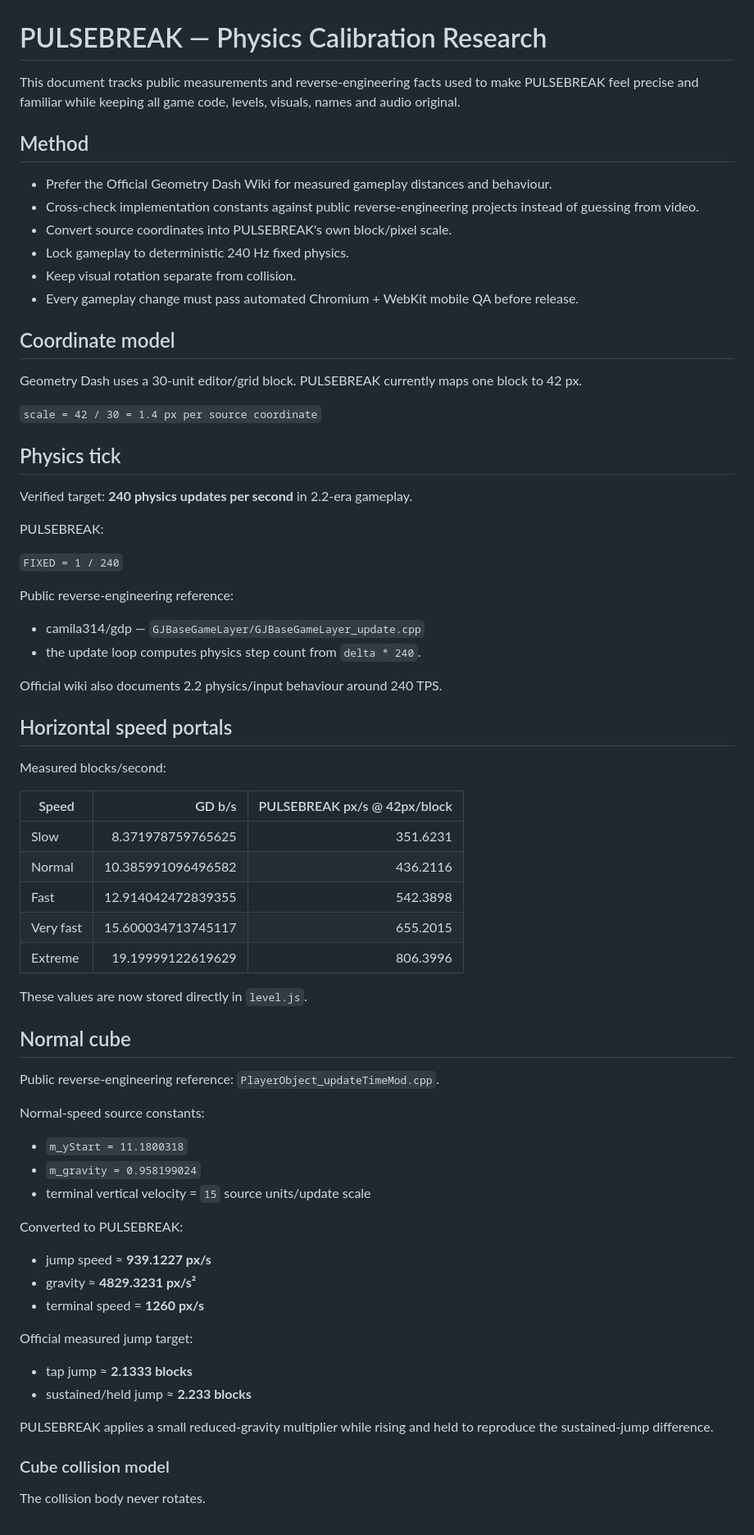
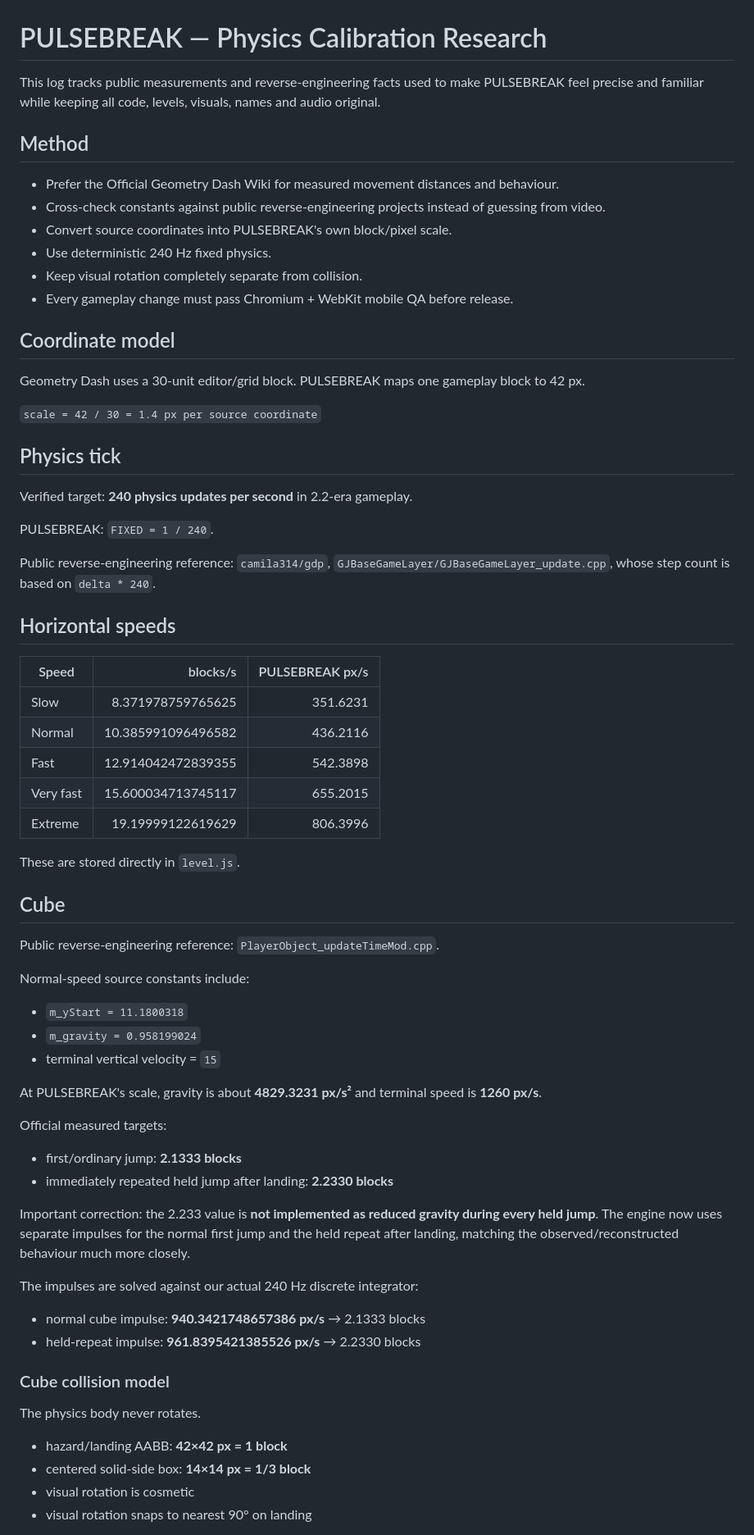
Before and after one commit to fox3nox/HomepageProjekt, a Markdown page: pulsebreak-v3/PHYSICS_RESEARCH.md, the part around one of its changes. Shown at 82% size. Drawn GitHub-style.

```diff
--- a/pulsebreak-v3/PHYSICS_RESEARCH.md
+++ b/pulsebreak-v3/PHYSICS_RESEARCH.md
@@ -1,19 +1,19 @@
 # PULSEBREAK — Physics Calibration Research
 
-This document tracks public measurements and reverse-engineering facts used to make PULSEBREAK feel precise and familiar while keeping all game code, levels, visuals, names and audio original.
+This log tracks public measurements and reverse-engineering facts used to make PULSEBREAK feel precise and familiar while keeping all code, levels, visuals, names and audio original.
 
 ## Method
 
-- Prefer the Official Geometry Dash Wiki for measured gameplay distances and behaviour.
-- Cross-check implementation constants against public reverse-engineering projects instead of guessing from video.
+- Prefer the Official Geometry Dash Wiki for measured movement distances and behaviour.
+- Cross-check constants against public reverse-engineering projects instead of guessing from video.
 - Convert source coordinates into PULSEBREAK's own block/pixel scale.
-- Lock gameplay to deterministic 240 Hz fixed physics.
-- Keep visual rotation separate from collision.
-- Every gameplay change must pass automated Chromium + WebKit mobile QA before release.
+- Use deterministic 240 Hz fixed physics.
+- Keep visual rotation completely separate from collision.
+- Every gameplay change must pass Chromium + WebKit mobile QA before release.
 
 ## Coordinate model
 
-Geometry Dash uses a 30-unit editor/grid block. PULSEBREAK currently maps one block to 42 px.
+Geometry Dash uses a 30-unit editor/grid block. PULSEBREAK maps one gameplay block to 42 px.
 
 `scale = 42 / 30 = 1.4 px per source coordinate`
 
@@ -21,21 +21,13 @@ Geometry Dash uses a 30-unit editor/grid block. PULSEBREAK currently maps one bl
 
 Verified target: **240 physics updates per second** in 2.2-era gameplay.
 
-PULSEBREAK:
+PULSEBREAK: `FIXED = 1 / 240`.
 
-`FIXED = 1 / 240`
+Public reverse-engineering reference: `camila314/gdp`, `GJBaseGameLayer/GJBaseGameLayer_update.cpp`, whose step count is based on `delta * 240`.
 
-Public reverse-engineering reference:
-- camila314/gdp — `GJBaseGameLayer/GJBaseGameLayer_update.cpp`
-- the update loop computes physics step count from `delta * 240`.
+## Horizontal speeds
 
-Official wiki also documents 2.2 physics/input behaviour around 240 TPS.
-
-## Horizontal speed portals
-
-Measured blocks/second:
-
-| Speed | GD b/s | PULSEBREAK px/s @ 42px/block |
+| Speed | blocks/s | PULSEBREAK px/s |
 |---|---:|---:|
 | Slow | 8.371978759765625 | 351.6231 |
 | Normal | 10.385991096496582 | 436.2116 |
@@ -43,32 +35,34 @@ Measured blocks/second:
 | Very fast | 15.600034713745117 | 655.2015 |
 | Extreme | 19.19999122619629 | 806.3996 |
 
-These values are now stored directly in `level.js`.
+These are stored directly in `level.js`.
 
-## Normal cube
+## Cube
 
 Public reverse-engineering reference: `PlayerObject_updateTimeMod.cpp`.
 
-Normal-speed source constants:
-
+Normal-speed source constants include:
 - `m_yStart = 11.1800318`
 - `m_gravity = 0.958199024`
-- terminal vertical velocity = `15` source units/update scale
+- terminal vertical velocity = `15`
 
-Converted to PULSEBREAK:
+At PULSEBREAK's scale, gravity is about **4829.3231 px/s²** and terminal speed is **1260 px/s**.
 
-- jump speed ≈ **939.1227 px/s**
-- gravity ≈ **4829.3231 px/s²**
-- terminal speed = **1260 px/s**
+Official measured targets:
+- first/ordinary jump: **2.1333 blocks**
+- immediately repeated held jump after landing: **2.2330 blocks**
 
-Official measured jump target:
+Important correction: the 2.233 value is **not implemented as reduced gravity during every held jump**. The engine now uses separate impulses for the normal first jump and the held repeat after landing, matching the observed/reconstructed behaviour much more closely.
 
-- tap jump ≈ **2.1333 blocks**
-- sustained/held jump ≈ **2.233 blocks**
-
-PULSEBREAK applies a small reduced-gravity multiplier while rising and held to reproduce the sustained-jump difference.
+The impulses are solved against our actual 240 Hz discrete integrator:
+- normal cube impulse: **940.3421748657386 px/s** → 2.1333 blocks
+- held-repeat impulse: **961.8395421385526 px/s** → 2.2330 blocks
 
 ### Cube collision model
 
-The collision body never rotates.
+The physics body never rotates.
+- hazard/landing AABB: **42×42 px = 1 block**
+- centered solid-side box: **14×14 px = 1/3 block**
+- visual rotation is cosmetic
+- visual rotation snaps to nearest 90° on landing
 
```
Also changed, not shown: other parts of pulsebreak-v3/PHYSICS_RESEARCH.md (+62 -88 lines).
